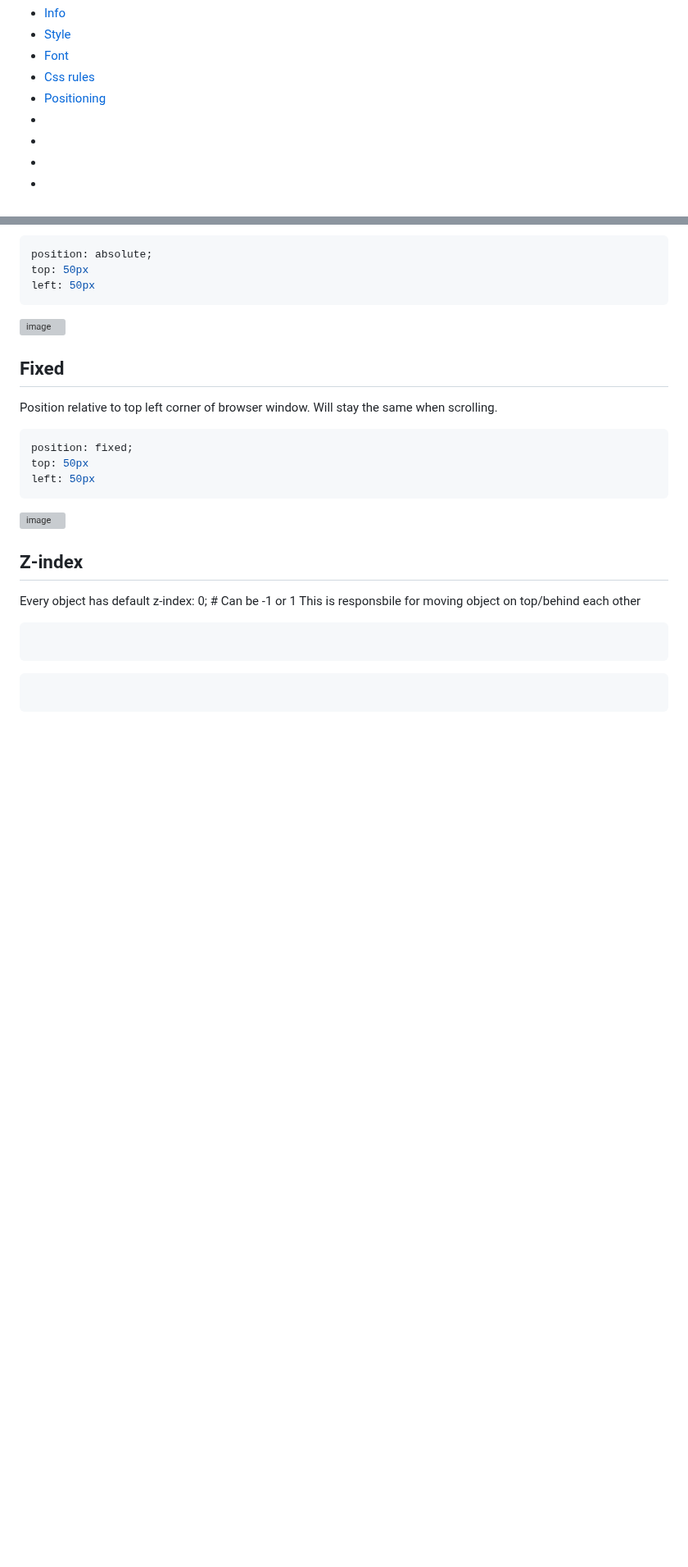
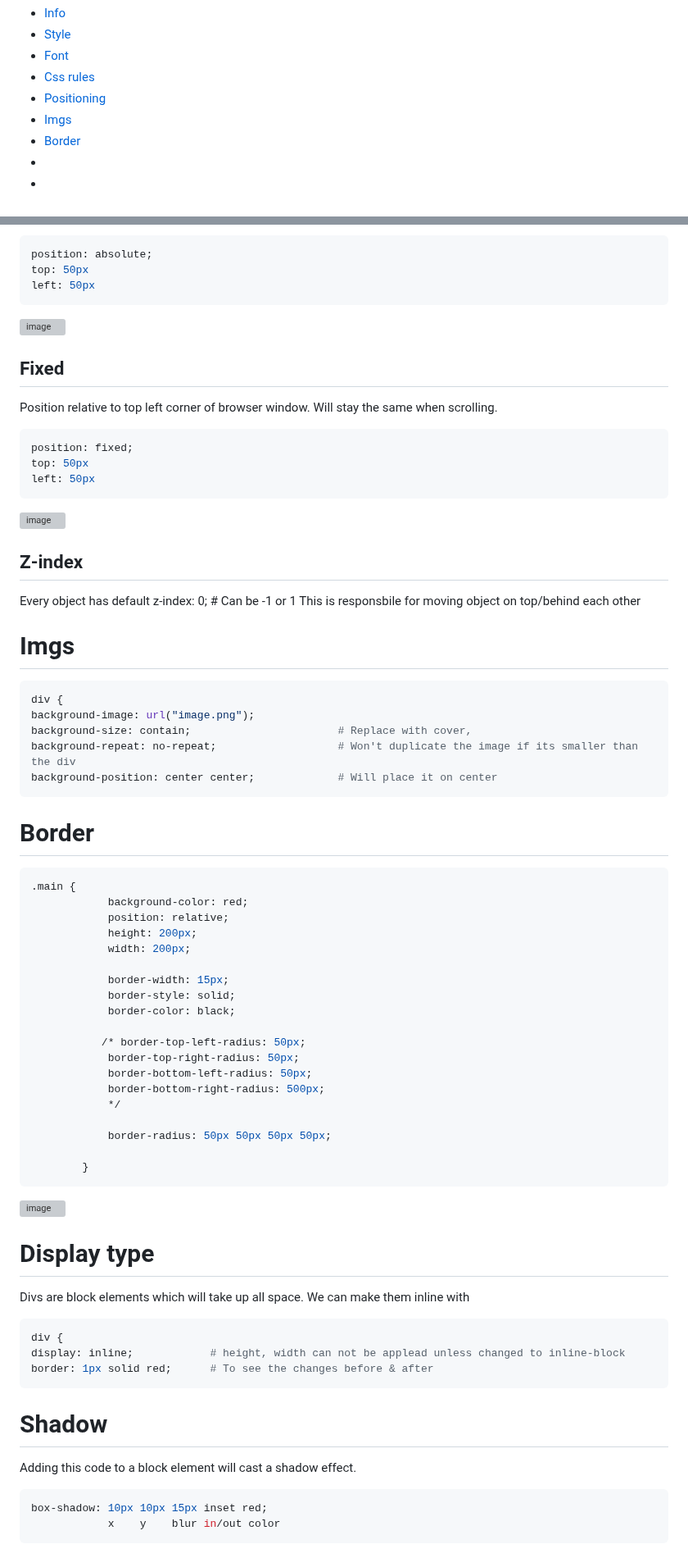
Before and after one commit to Keeriiim/WebDev, a Markdown page: css.md, 2 parts joined by grey strips. Shown at 82% size. Drawn GitHub-style; blank space fills up the shorter version; grey boxes are pictures that could not be loaded.

````diff
--- a/css.md
+++ b/css.md
@@ -3,8 +3,8 @@
 - [Font](#font)
 - [Css rules](#css-rules)
 - [Positioning](#positioning)
-- [](#)
-- [](#)
+- [Imgs](#imgs)
+- [Border](#border)
 - [](#)
 -
 
@@ -288,12 +288,55 @@ left: 50px
 ## Z-index
 Every object has default z-index: 0;   # Can be -1 or 1
 This is responsbile for moving object on top/behind each other
+
+
+# Imgs
 ```bash
-
+div {
+background-image: url("image.png");
+background-size: contain;                       # Replace with cover,
+background-repeat: no-repeat;                   # Won't duplicate the image if its smaller than the div
+background-position: center center;             # Will place it on center
 ```
 
 
+# Border
+```bash
+.main {
+            background-color: red;
+            position: relative;
+            height: 200px;
+            width: 200px;
 
+            border-width: 15px;
+            border-style: solid;
+            border-color: black;
+
+           /* border-top-left-radius: 50px;
+            border-top-right-radius: 50px;
+            border-bottom-left-radius: 50px;
+            border-bottom-right-radius: 500px;
+            */
+
+            border-radius: 50px 50px 50px 50px;
+
+        }
+```
+![image](https://github.com/Keeriiim/WebDev/assets/117115289/39f561e8-757e-4f7a-8eb4-9c35950b53c3)
+
+
+
+# Display type
+Divs are block elements which will take up all space. We can make them inline with
 ```bash
+div {
+display: inline;            # height, width can not be applead unless changed to inline-block
+border: 1px solid red;      # To see the changes before & after
+```
 
+# Shadow
+Adding this code to a block element will cast a shadow effect.
+```bash
+box-shadow: 10px 10px 15px inset red;
+            x    y    blur in/out color
 ```
````
